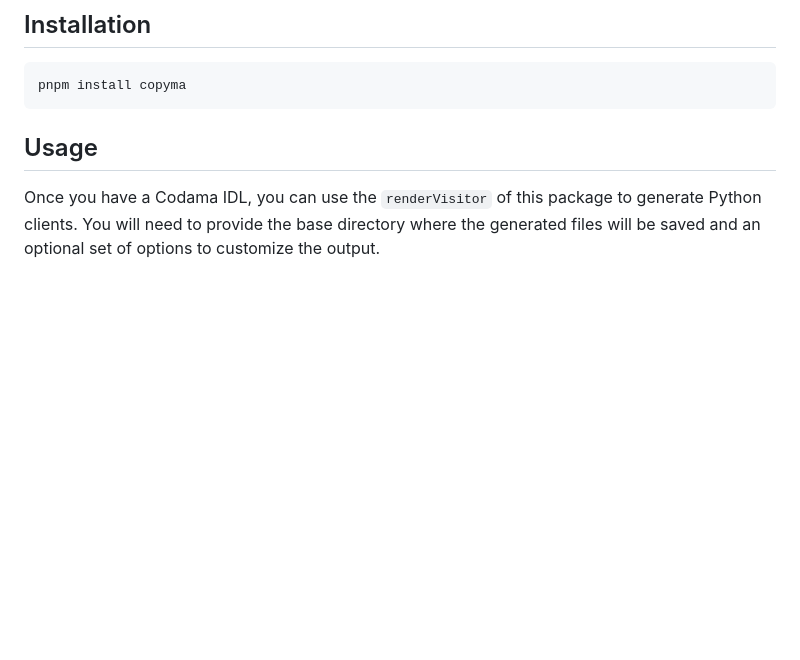
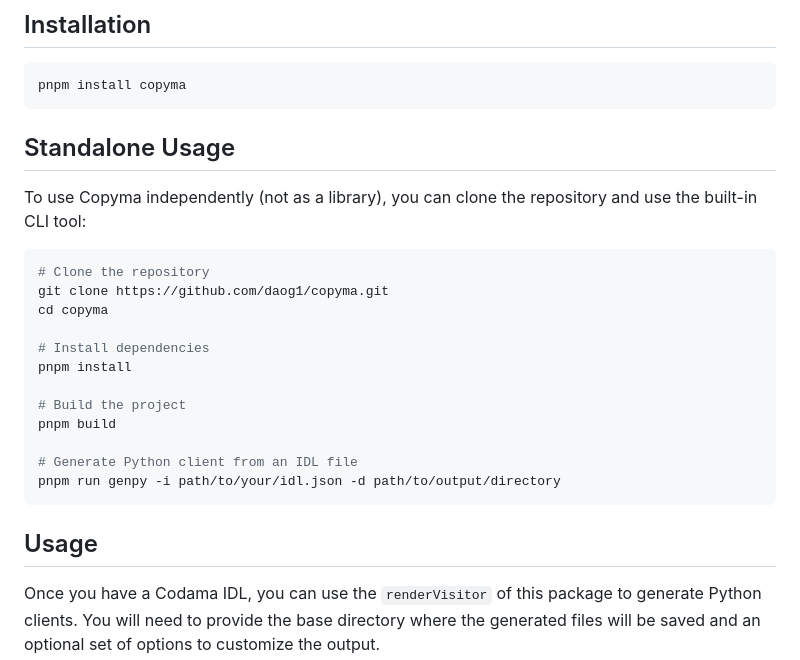
Before and after one commit to Solana-ZH/codama-py, a Markdown page: README.md, the part around the change. GitHub-like rendering; blank space fills up the shorter version.

````diff
--- a/README.md
+++ b/README.md
@@ -12,7 +12,24 @@ This tool is in beta, so please report any issues or feedback.
 pnpm install copyma
 ```
 
+## Standalone Usage
 
+To use Copyma independently (not as a library), you can clone the repository and use the built-in CLI tool:
+
+```sh
+# Clone the repository
+git clone https://github.com/daog1/copyma.git
+cd copyma
+
+# Install dependencies
+pnpm install
+
+# Build the project
+pnpm build
+
+# Generate Python client from an IDL file
+pnpm run genpy -i path/to/your/idl.json -d path/to/output/directory
+```
 
 ## Usage
 
````
Also changed, not shown: README.zh.md (+17 -0 lines).
